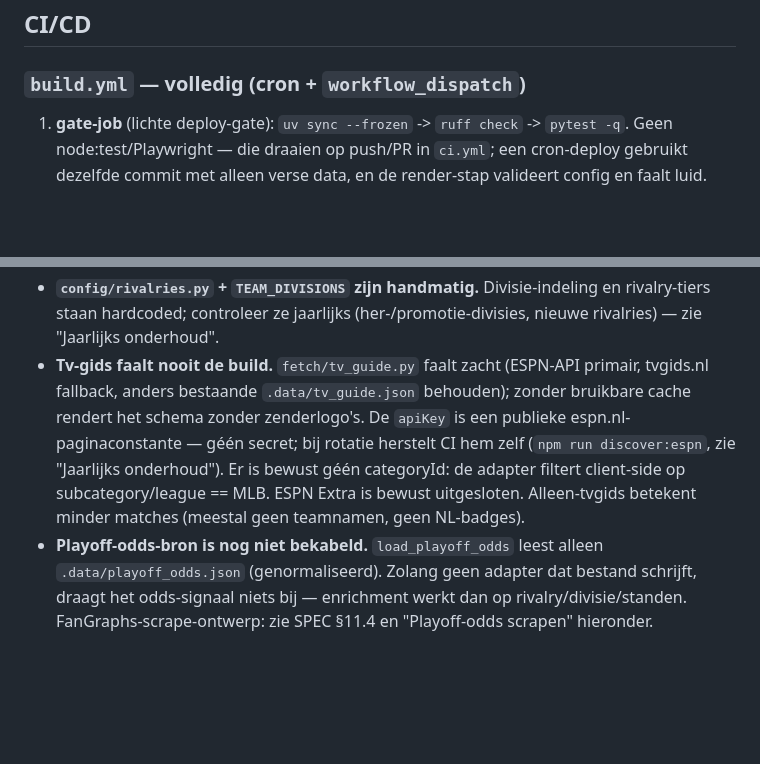
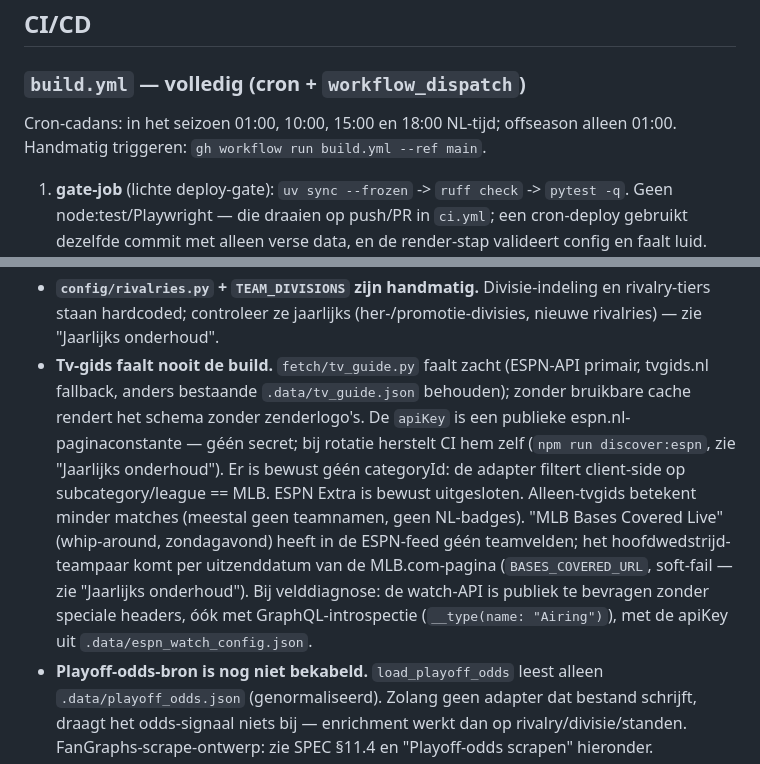
Before and after one commit to schellevis/honkbal, a Markdown page: CLAUDE.md, 2 parts joined by grey strips. Drawn GitHub-style; blank space fills up the shorter version.

Commit message:
Documenteer Bases Covered-teambron, cron-cadans en watch-API-diagnose
Co-Authored-By: Claude Fable 5 <noreply@anthropic.com>

```diff
--- a/CLAUDE.md
+++ b/CLAUDE.md
@@ -152,6 +152,8 @@ frontend/e2e/                  # Playwright (DOM, offline, SW)
 
 ### `build.yml` — volledig (cron + `workflow_dispatch`)
 
+Cron-cadans: in het seizoen 01:00, 10:00, 15:00 en 18:00 NL-tijd; offseason alleen 01:00. Handmatig triggeren: `gh workflow run build.yml --ref main`.
+
 1. **gate-job** (lichte deploy-gate): `uv sync --frozen` -> `ruff check` -> `pytest -q`. Geen node:test/Playwright — die draaien op push/PR in `ci.yml`; een cron-deploy gebruikt dezelfde commit met alleen verse data, en de render-stap valideert config en faalt luid. Blokkeert de build-job.
 2. **build-job**: data-cache herstellen -> zelfherstel ESPN watch-apiKey (alleen als de vorige fetch niet op bron `espn` draaide: `npm run discover:espn`, faalt zacht) -> `honkbal fetch` -> `version.txt` schrijven -> `honkbal render` -> data-cache opslaan -> publicatie-artifact.
 3. **deploy-job**: GitHub Pages-deploy -> bunny.net-cache purgen (honkbal.net draait achter een bunny-pull-zone vóór Pages; secrets `BUNNY_API_KEY` + `BUNNY_PULLZONE_ID`, faalt zacht met waarschuwing als ze ontbreken of de purge mislukt).
@@ -240,7 +242,7 @@ Controleer ook (tv-gids, SPEC §3.3): de ESPN watch-apiKey herstelt zichzelf (`b
 - **`next_year` wordt legacy berekend** (voor de rollover, SPEC §4.3) — bewuste eigenaarsbeslissing, geen bug.
 - **Enrichment faalt nooit de build.** Standings-fetch (`fetch/standings.py`) en odds-load (`fetch/playoff_odds.py`) falen zacht: ontbreken ze, dan dragen alleen de overige signalen bij en blijft `enrichment` evt. `None`. Enrichment draait **alleen vóór `season.windows.ps`**; in de postseason wordt het overgeslagen.
 - **`config/rivalries.py` + `TEAM_DIVISIONS` zijn handmatig.** Divisie-indeling en rivalry-tiers staan hardcoded; controleer ze jaarlijks (her-/promotie-divisies, nieuwe rivalries) — zie "Jaarlijks onderhoud".
-- **Tv-gids faalt nooit de build.** `fetch/tv_guide.py` faalt zacht (ESPN-API primair, tvgids.nl fallback, anders bestaande `.data/tv_guide.json` behouden); zonder bruikbare cache rendert het schema zonder zenderlogo's. De `apiKey` is een publieke espn.nl-paginaconstante — géén secret; bij rotatie herstelt CI hem zelf (`npm run discover:espn`, zie "Jaarlijks onderhoud"). Er is bewust géén categoryId: de adapter filtert client-side op subcategory/league == MLB. ESPN Extra is bewust uitgesloten. Alleen-tvgids betekent minder matches (meestal geen teamnamen, geen NL-badges).
+- **Tv-gids faalt nooit de build.** `fetch/tv_guide.py` faalt zacht (ESPN-API primair, tvgids.nl fallback, anders bestaande `.data/tv_guide.json` behouden); zonder bruikbare cache rendert het schema zonder zenderlogo's. De `apiKey` is een publieke espn.nl-paginaconstante — géén secret; bij rotatie herstelt CI hem zelf (`npm run discover:espn`, zie "Jaarlijks onderhoud"). Er is bewust géén categoryId: de adapter filtert client-side op subcategory/league == MLB. ESPN Extra is bewust uitgesloten. Alleen-tvgids betekent minder matches (meestal geen teamnamen, geen NL-badges). "MLB Bases Covered Live" (whip-around, zondagavond) heeft in de ESPN-feed géén teamvelden; het hoofdwedstrijd-teampaar komt per uitzenddatum van de MLB.com-pagina (`BASES_COVERED_URL`, soft-fail — zie "Jaarlijks onderhoud"). Bij velddiagnose: de watch-API is publiek te bevragen zonder speciale headers, óók met GraphQL-introspectie (`__type(name: "Airing")`), met de apiKey uit `.data/espn_watch_config.json`.
 - **Playoff-odds-bron is nog niet bekabeld.** `load_playoff_odds` leest alleen `.data/playoff_odds.json` (genormaliseerd). Zolang geen adapter dat bestand schrijft, draagt het odds-signaal niets bij — enrichment werkt dan op rivalry/divisie/standen. FanGraphs-scrape-ontwerp: zie SPEC §11.4 en "Playoff-odds scrapen" hieronder.
 
 ## Wat je niet moet committen
```
Also changed, not shown: other parts of CLAUDE.md (+1 -1 lines).
